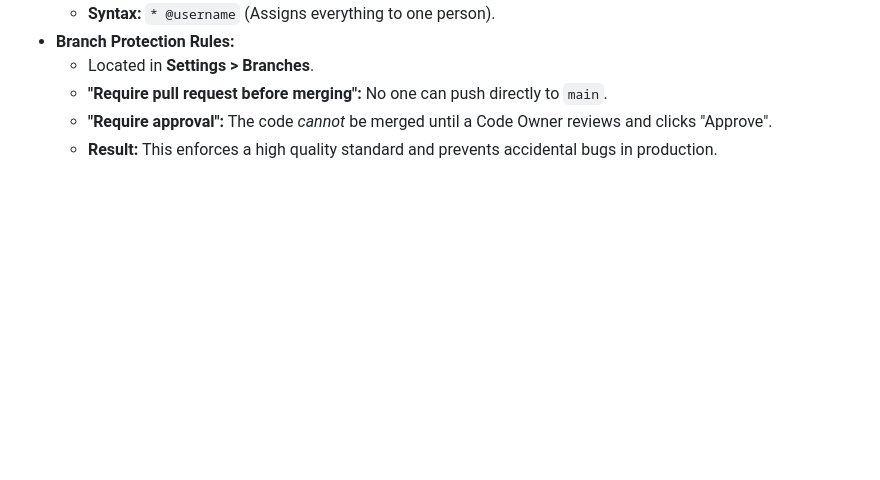
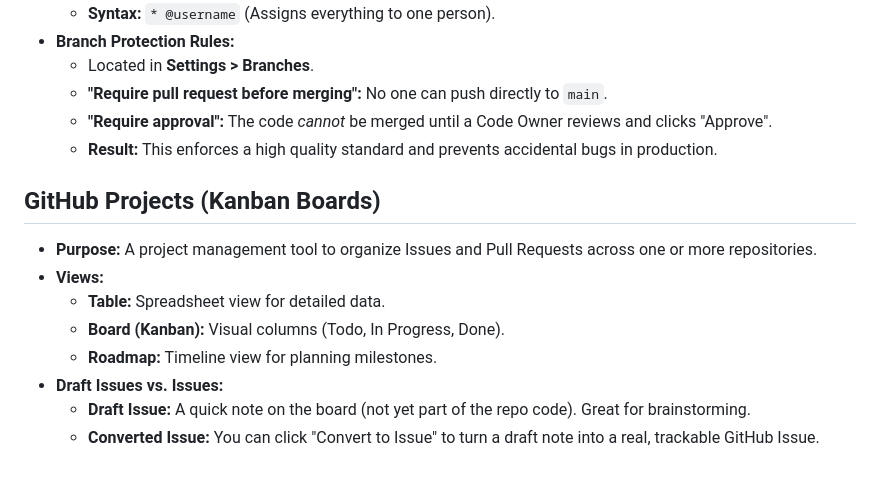
Before and after one commit to hdoddsmci/D202_Learning_Evidence, a Markdown page: Chapter3_GitHub_repos.md, the part around the change. GitHub-like rendering; blank space fills up the shorter version.

Commit message:
Enhance Chapter 3 with GitHub Projects information
Added details about GitHub Projects and their features.

```diff
--- a/Chapter3_GitHub_repos.md
+++ b/Chapter3_GitHub_repos.md
@@ -51,3 +51,12 @@
     * **"Require pull request before merging":** No one can push directly to `main`.
     * **"Require approval":** The code *cannot* be merged until a Code Owner reviews and clicks "Approve".
     * **Result:** This enforces a high quality standard and prevents accidental bugs in production.
+## GitHub Projects (Kanban Boards)
+* **Purpose:** A project management tool to organize Issues and Pull Requests across one or more repositories.
+* **Views:**
+    * **Table:** Spreadsheet view for detailed data.
+    * **Board (Kanban):** Visual columns (Todo, In Progress, Done).
+    * **Roadmap:** Timeline view for planning milestones.
+* **Draft Issues vs. Issues:**
+    * **Draft Issue:** A quick note on the board (not yet part of the repo code). Great for brainstorming.
+    * **Converted Issue:** You can click "Convert to Issue" to turn a draft note into a real, trackable GitHub Issue.
```
